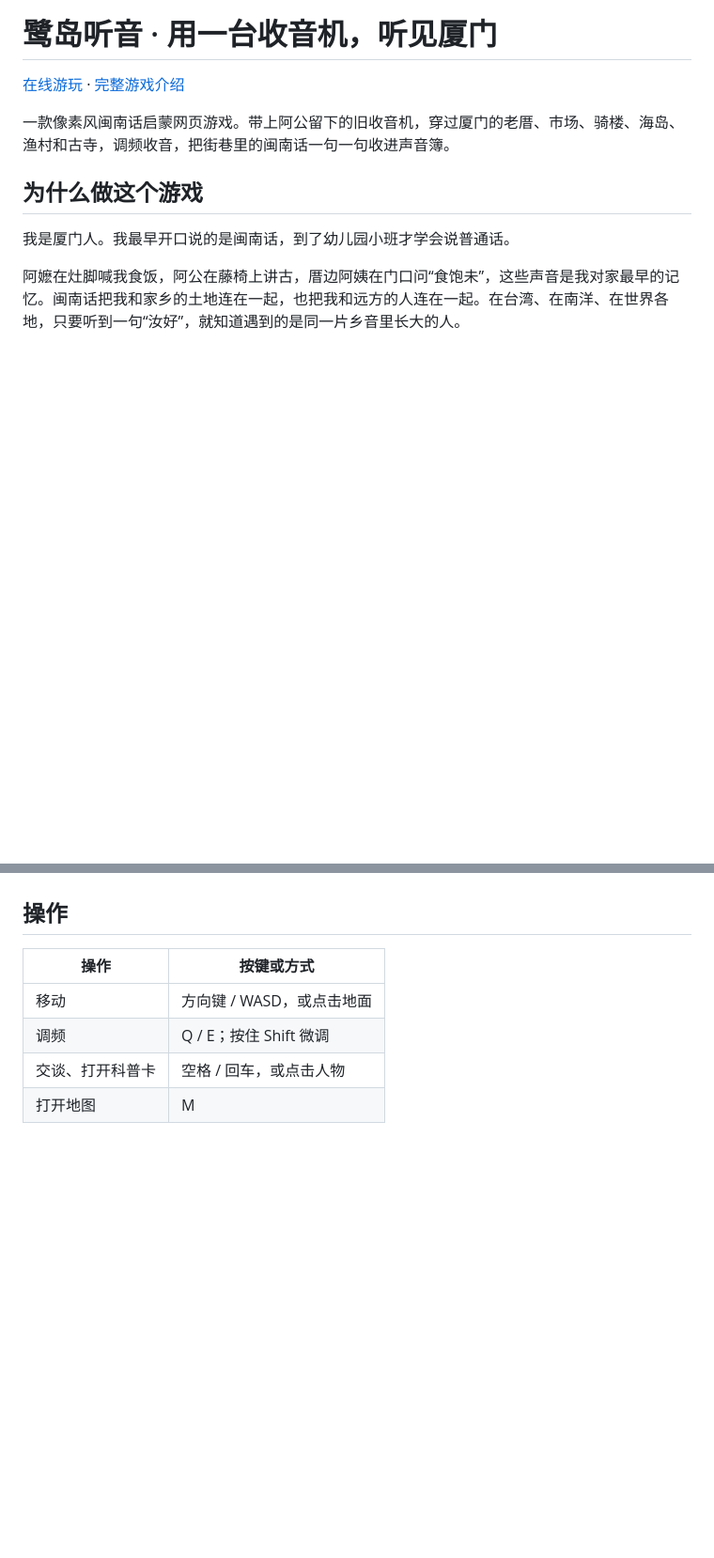
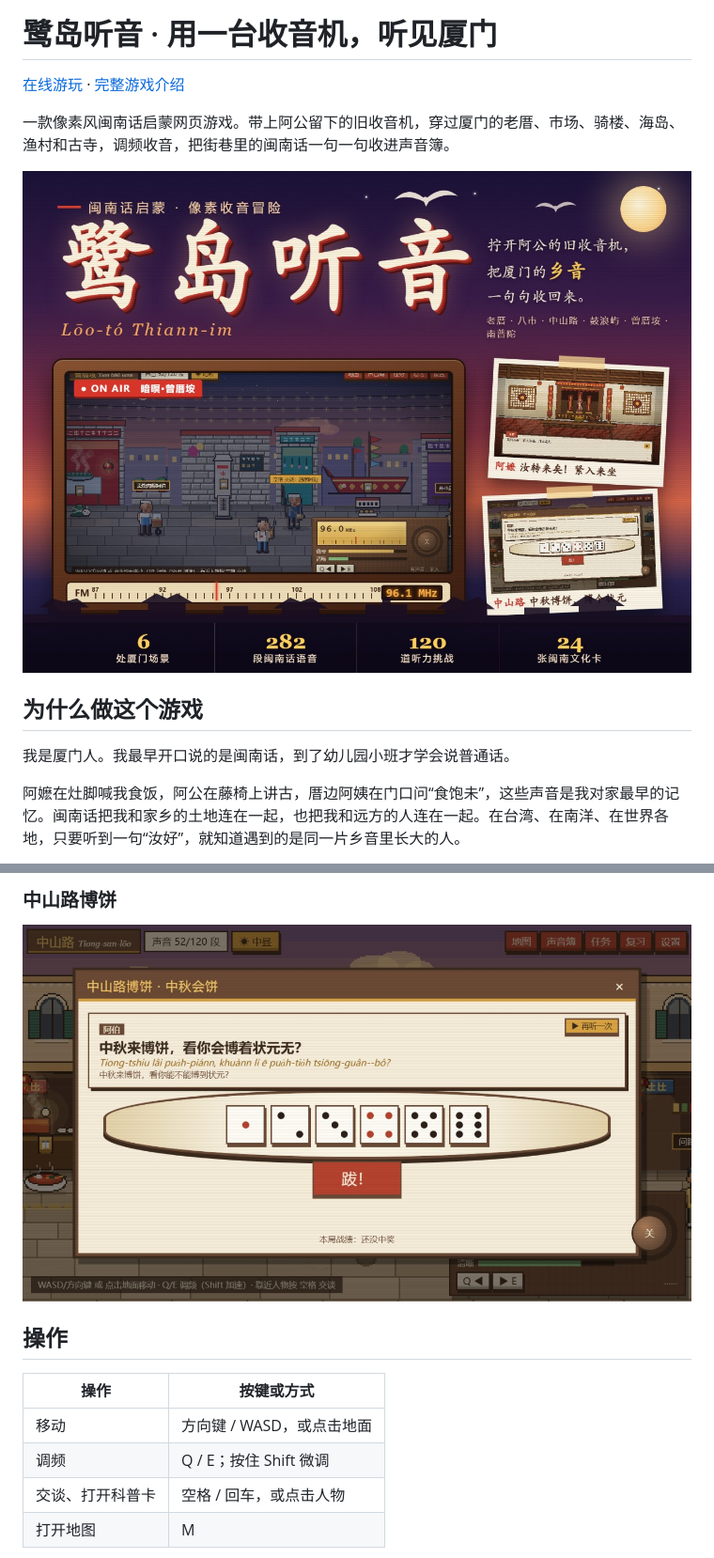
Before and after one commit to EddieGoh0202/ludao-tingyin, a Markdown page: README.md, 2 parts joined by grey strips. Shown at 94% size. Drawn GitHub-style; pictures changed too: docs/images/bobing.jpg (added), docs/images/poster.jpg (added); blank space fills up the shorter version.

Commit message:
Add poster and game screenshots to project introduction

```diff
--- a/README.md
+++ b/README.md
@@ -3,6 +3,8 @@
 [在线游玩](https://eddiegoh0202.github.io/ludao-tingyin/) · [完整游戏介绍](docs/game-introduction.md)
 
 一款像素风闽南话启蒙网页游戏。带上阿公留下的旧收音机，穿过厦门的老厝、市场、骑楼、海岛、渔村和古寺，调频收音，把街巷里的闽南话一句一句收进声音簿。
+
+![鹭岛听音宣传海报：用旧收音机收集厦门乡音](docs/images/poster.jpg)
 
 ## 为什么做这个游戏
 
@@ -31,3 +48,6 @@
+### 中山路博饼
+
+![中山路中秋博饼小游戏](docs/images/bobing.jpg)
 
 ## 操作
 
```
Also changed, not shown: other parts of README.md (+15 -0 lines), docs/game-introduction.md (+7 -1 lines), docs/images/amah-dialogue.jpg (added), docs/images/gulangyu.jpg (added), docs/images/map.jpg (added).
